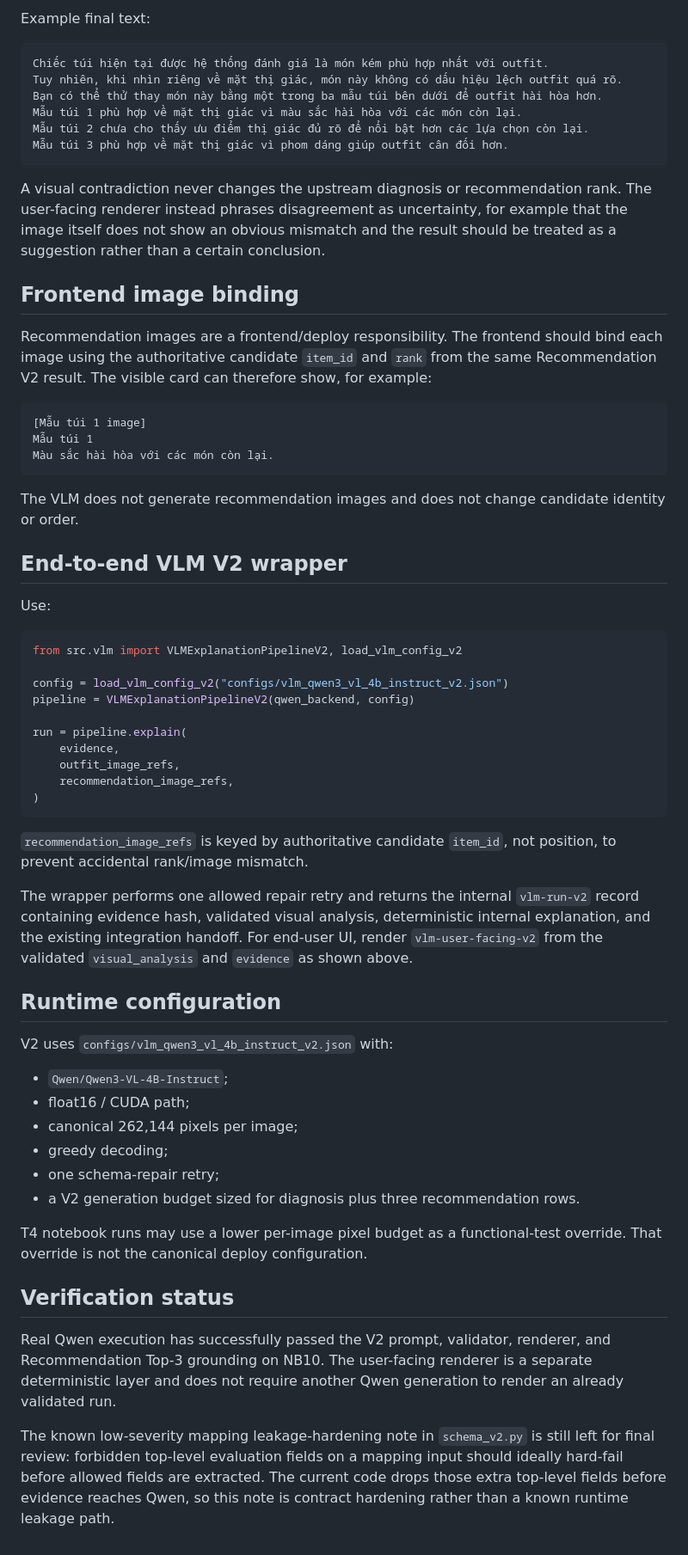
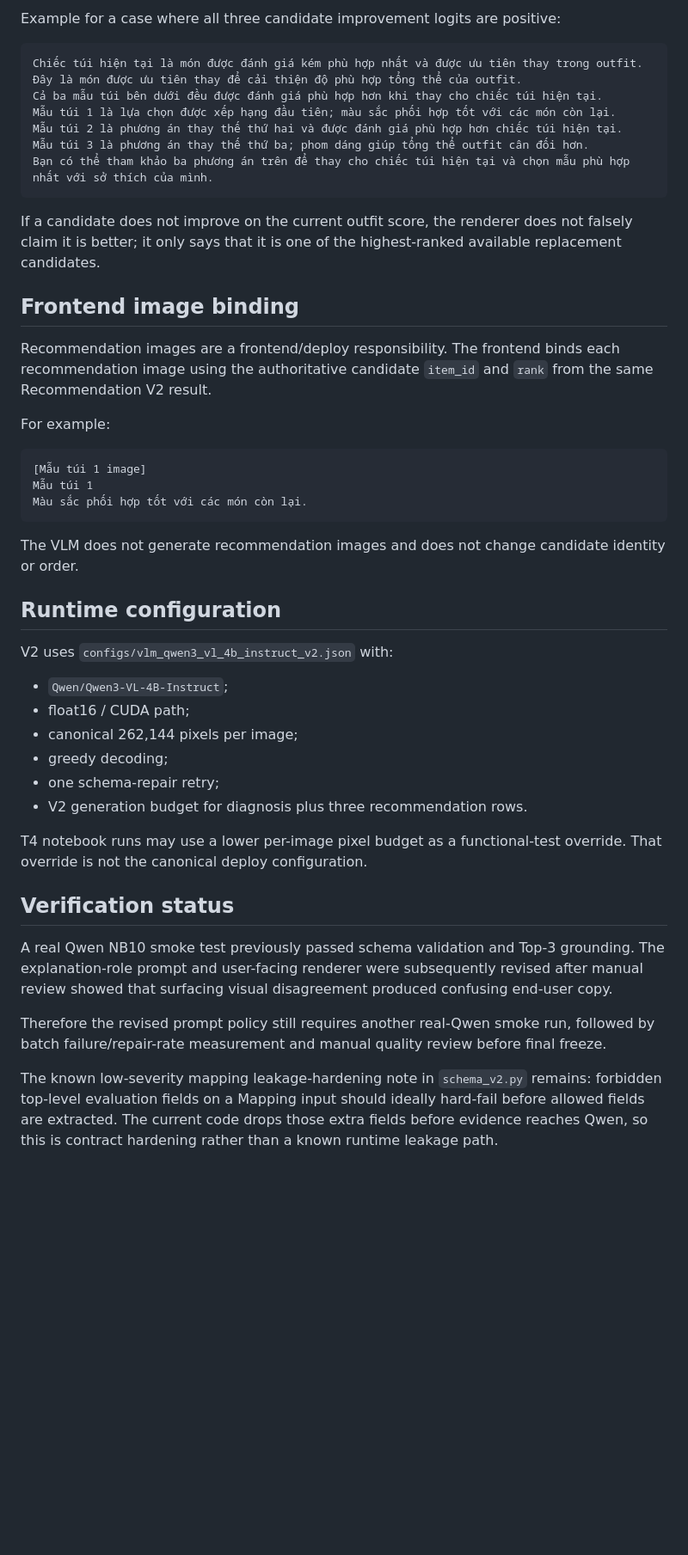
Before and after one commit to ThinhTran2208/opisoverated, a Markdown page: docs/VLM_V2_HANDOFF.md, the part around one of its changes. Shown at 86% size. GitHub-like rendering; blank space fills up the shorter version.

Commit message:
docs(vlm): align handoff with evidence-extractor production policy

````diff
--- a/docs/VLM_V2_HANDOFF.md
+++ b/docs/VLM_V2_HANDOFF.md
@@ -69,60 +90,36 @@ Raw `compatibility_logit`, `improvement_logit`, score summaries, model names, an
 
-Example final text:
+Example for a case where all three candidate improvement logits are positive:
 
 ```text
-Chiếc túi hiện tại được hệ thống đánh giá là món kém phù hợp nhất với outfit.
-Tuy nhiên, khi nhìn riêng về mặt thị giác, món này không có dấu hiệu lệch outfit quá rõ.
-Bạn có thể thử thay món này bằng một trong ba mẫu túi bên dưới để outfit hài hòa hơn.
-Mẫu túi 1 phù hợp về mặt thị giác vì màu sắc hài hòa với các món còn lại.
-Mẫu túi 2 chưa cho thấy ưu điểm thị giác đủ rõ để nổi bật hơn các lựa chọn còn lại.
-Mẫu túi 3 phù hợp về mặt thị giác vì phom dáng giúp outfit cân đối hơn.
+Chiếc túi hiện tại là món được đánh giá kém phù hợp nhất và được ưu tiên thay trong outfit.
+Đây là món được ưu tiên thay để cải thiện độ phù hợp tổng thể của outfit.
+Cả ba mẫu túi bên dưới đều được đánh giá phù hợp hơn khi thay cho chiếc túi hiện tại.
+Mẫu túi 1 là lựa chọn được xếp hạng đầu tiên; màu sắc phối hợp tốt với các món còn lại.
+Mẫu túi 2 là phương án thay thế thứ hai và được đánh giá phù hợp hơn chiếc túi hiện tại.
+Mẫu túi 3 là phương án thay thế thứ ba; phom dáng giúp tổng thể outfit cân đối hơn.
+Bạn có thể tham khảo ba phương án trên để thay cho chiếc túi hiện tại và chọn mẫu phù hợp nhất với sở thích của mình.
 ```
 
-A visual contradiction never changes the upstream diagnosis or recommendation
-rank. The user-facing renderer instead phrases disagreement as uncertainty, for
-example that the image itself does not show an obvious mismatch and the result
-should be treated as a suggestion rather than a certain conclusion.
+If a candidate does not improve on the current outfit score, the renderer does
+not falsely claim it is better; it only says that it is one of the highest-ranked
+available replacement candidates.
 
 ## Frontend image binding
 
-Recommendation images are a frontend/deploy responsibility. The frontend should
-bind each image using the authoritative candidate `item_id` and `rank` from the
-same Recommendation V2 result. The visible card can therefore show, for example:
+Recommendation images are a frontend/deploy responsibility. The frontend binds
+each recommendation image using the authoritative candidate `item_id` and `rank`
+from the same Recommendation V2 result.
+
+For example:
 
 ```text
 [Mẫu túi 1 image]
 Mẫu túi 1
-Màu sắc hài hòa với các món còn lại.
+Màu sắc phối hợp tốt với các món còn lại.
 ```
 
 The VLM does not generate recommendation images and does not change candidate
 identity or order.
-
-## End-to-end VLM V2 wrapper
-
-Use:
-
-```python
-from src.vlm import VLMExplanationPipelineV2, load_vlm_config_v2
-
-config = load_vlm_config_v2("configs/vlm_qwen3_vl_4b_instruct_v2.json")
-pipeline = VLMExplanationPipelineV2(qwen_backend, config)
-
-run = pipeline.explain(
-    evidence,
-    outfit_image_refs,
-    recommendation_image_refs,
-)
-```
-
-`recommendation_image_refs` is keyed by authoritative candidate `item_id`, not
-position, to prevent accidental rank/image mismatch.
-
-The wrapper performs one allowed repair retry and returns the internal
-`vlm-run-v2` record containing evidence hash, validated visual analysis,
-deterministic internal explanation, and the existing integration handoff. For
-end-user UI, render `vlm-user-facing-v2` from the validated `visual_analysis` and
-`evidence` as shown above.
 
 ## Runtime configuration
 
@@ -133,20 +130,24 @@ V2 uses `configs/vlm_qwen3_vl_4b_instruct_v2.json` with:
 - canonical 262,144 pixels per image;
 - greedy decoding;
 - one schema-repair retry;
-- a V2 generation budget sized for diagnosis plus three recommendation rows.
+- V2 generation budget for diagnosis plus three recommendation rows.
 
 T4 notebook runs may use a lower per-image pixel budget as a functional-test
 override. That override is not the canonical deploy configuration.
 
 ## Verification status
 
-Real Qwen execution has successfully passed the V2 prompt, validator, renderer,
-and Recommendation Top-3 grounding on NB10. The user-facing renderer is a
-separate deterministic layer and does not require another Qwen generation to
-render an already validated run.
+A real Qwen NB10 smoke test previously passed schema validation and Top-3
+grounding. The explanation-role prompt and user-facing renderer were subsequently
+revised after manual review showed that surfacing visual disagreement produced
+confusing end-user copy.
 
-The known low-severity mapping leakage-hardening note in `schema_v2.py` is still
-left for final review: forbidden top-level evaluation fields on a mapping input
-should ideally hard-fail before allowed fields are extracted. The current code
-drops those extra top-level fields before evidence reaches Qwen, so this note is
-contract hardening rather than a known runtime leakage path.
+Therefore the revised prompt policy still requires another real-Qwen smoke run,
+followed by batch failure/repair-rate measurement and manual quality review before
+final freeze.
+
+The known low-severity mapping leakage-hardening note in `schema_v2.py` remains:
+forbidden top-level evaluation fields on a Mapping input should ideally hard-fail
+before allowed fields are extracted. The current code drops those extra fields
+before evidence reaches Qwen, so this is contract hardening rather than a known
+runtime leakage path.
````
Also changed, not shown: other parts of docs/VLM_V2_HANDOFF.md (+43 -22 lines).
